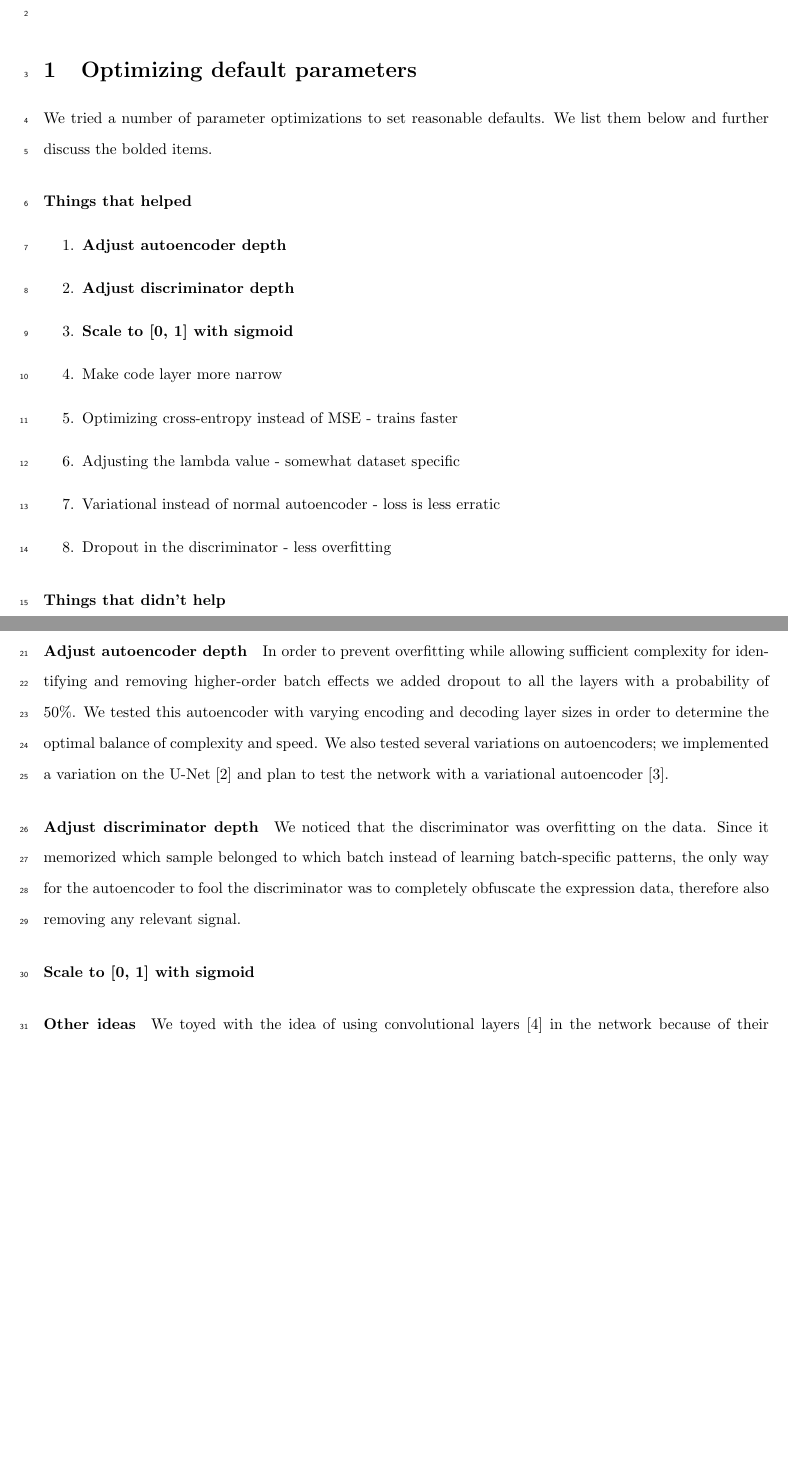
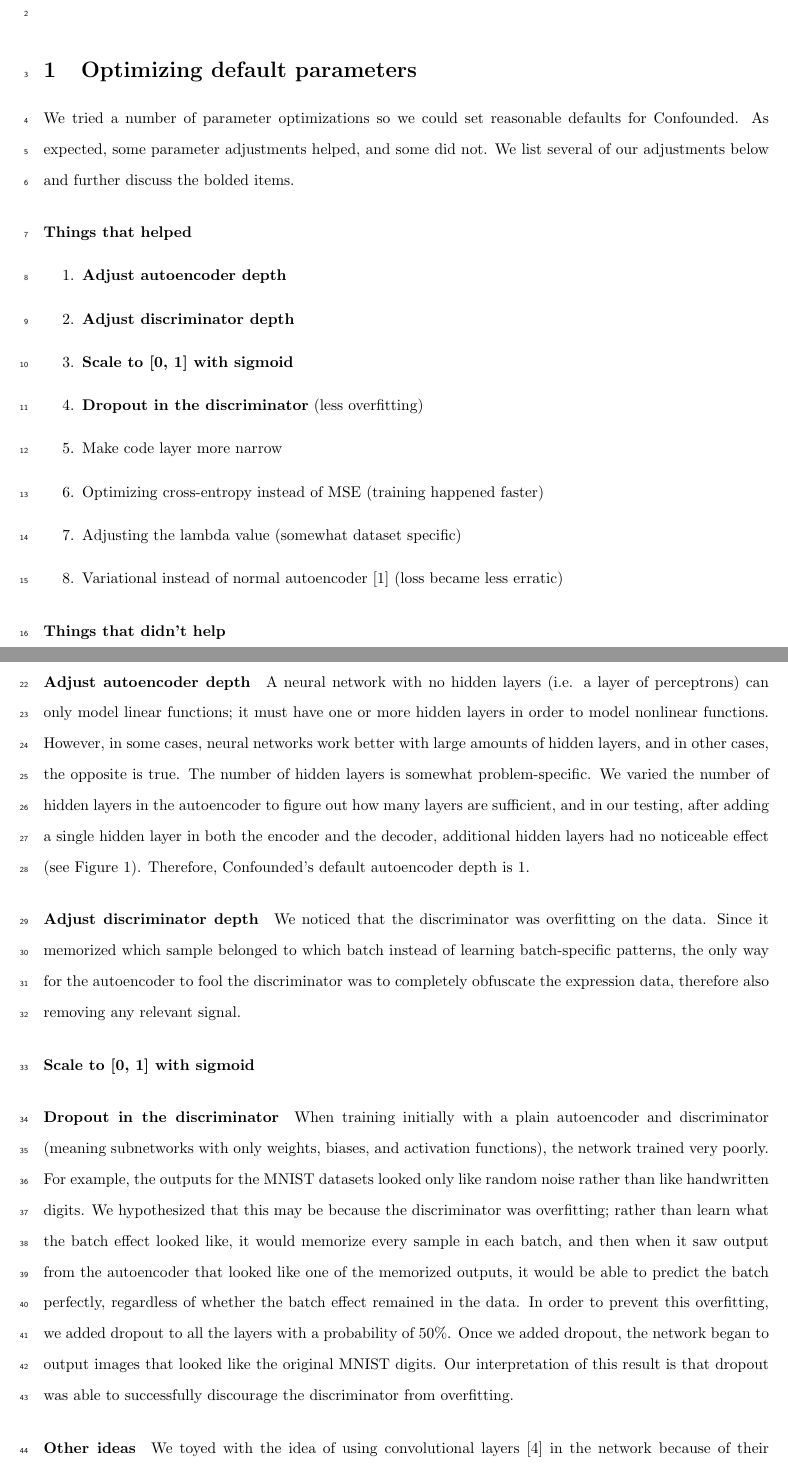
Before and after one commit to eford8/confounded, a LaTeX document (supplement.tex): two parts of pages 1 and 2 of 14, joined at a grey line, cut so that both start at the same text, the shorter picture padded with empty space. Compiled offline with pdfLaTeX.

Commit message:
Add information about dropout and ae depth

```diff
--- a/supplement.tex
+++ b/supplement.tex
@@ -28,8 +28,9 @@
 
 \section{Optimizing default parameters}
 
-We tried a number of parameter optimizations to set reasonable defaults.
-We list them below and further discuss the bolded items.
+We tried a number of parameter optimizations so we could set reasonable defaults for Confounded.
+As expected, some parameter adjustments helped, and some did not.
+We list several of our adjustments below and further discuss the bolded items.
 
 \paragraph{Things that helped}
 
@@ -37,14 +38,14 @@ We list them below and further discuss the bolded items.
 	\item \textbf{Adjust autoencoder depth}
 	\item \textbf{Adjust discriminator depth}
 	\item \textbf{Scale to [0, 1] with sigmoid}
+	\item \textbf{Dropout in the discriminator} (less overfitting) % Cite dropout paper
 	\item Make code layer more narrow
-	\item Optimizing cross-entropy instead of MSE - trains faster
-	\item Adjusting the lambda value - somewhat dataset specific
-	\item Variational instead of normal autoencoder - loss is less erratic
-	\item Dropout in the discriminator - less overfitting
+	\item Optimizing cross-entropy instead of MSE (training happened faster) % Cite xentropy paper
+	\item Adjusting the lambda value (somewhat dataset specific)
+	\item Variational instead of normal autoencoder \cite{kingma_auto-encoding_2013} (loss became less erratic)
 \end{enumerate}
 
 \paragraph{Things that didn't help}
 
 \begin{enumerate}
-	\item ReLU vs SELU \cite{klambauer_self-normalizing_2017} activation - no difference
+	\item ReLU vs SELU \cite{klambauer_self-normalizing_2017} activation (no difference)
@@ -58,3 +60,9 @@ We list them below and further discuss the bolded items.
+A neural network with no hidden layers (i.e. a layer of perceptrons) can only model linear functions;
+it must have one or more hidden layers in order to model nonlinear functions.
+However, in some cases, neural networks work better with large amounts of hidden layers, and in other cases, the opposite is true. % Citation needed
+The number of hidden layers is somewhat problem-specific.
+We varied the number of hidden layers in the autoencoder to figure out how many layers are sufficient, and in our testing, after adding a single hidden layer in both the encoder and the decoder, additional hidden layers had no noticeable effect (see \figurename{} \ref{fig:ae}).
+Therefore, Confounded's default autoencoder depth is 1.
 
 \begin{figure}
 	\centering
@@ -63,10 +71,6 @@ We list them below and further discuss the bolded items.
 	}
 	\label{fig:ae}
 \end{figure}
-
-In order to prevent overfitting while allowing sufficient complexity for identifying and removing higher-order batch effects we added dropout to all the layers with a probability of 50\%.
-We tested this autoencoder with varying encoding and decoding layer sizes in order to determine the optimal balance of complexity and speed.
-We also tested several variations on autoencoders; we implemented a variation on the U-Net \cite{ronneberger_u-net_2015} and plan to test the network with a variational autoencoder \cite{kingma_auto-encoding_2013}.
 
 \paragraph{Adjust discriminator depth}
 
@@ -91,7 +95,15 @@ Since it memorized which sample belonged to which batch instead of learning batc
 	\label{fig:scaling}
 \end{figure}
 
+\paragraph{Dropout in the discriminator}
 
+When training initially with a plain autoencoder and discriminator (meaning subnetworks with only weights, biases, and activation functions), the network trained very poorly.
+For example, the outputs for the MNIST datasets looked only like random noise rather than like handwritten digits.
+We hypothesized that this may be because the discriminator was overfitting;
+rather than learn what the batch effect looked like, it would memorize every sample in each batch, and then when it saw output from the autoencoder that looked like one of the memorized outputs, it would be able to predict the batch perfectly, regardless of whether the batch effect remained in the data.
+In order to prevent this overfitting, we added dropout to all the layers with a probability of 50\%.
+Once we added dropout, the network began to output images that looked like the original MNIST digits.
+Our interpretation of this result is that dropout was able to successfully discourage the discriminator from overfitting.
 
 \paragraph{Other ideas}
 
```
Also changed, not shown: supplement.tex (9 more changed lines).
